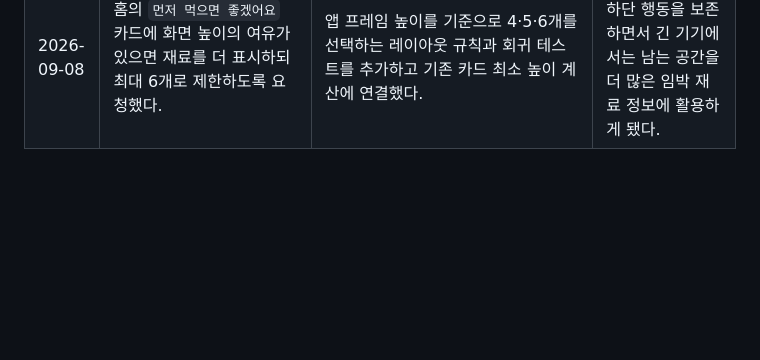
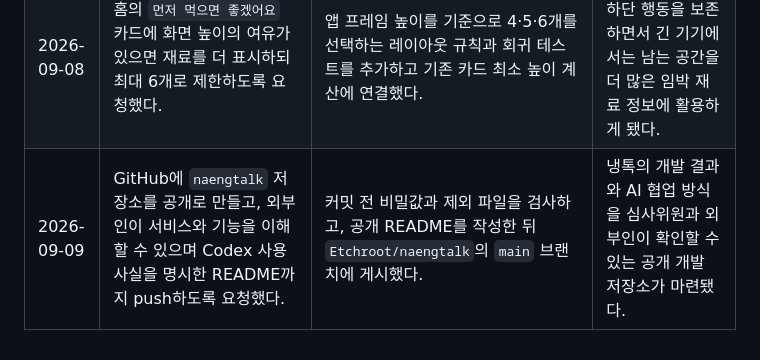
Before and after one commit to Etchroot/naengtalk, a Markdown page: HUMAN-IN-THE-ROOF.md, the part around the change. Drawn GitHub-style; blank space fills up the shorter version.

```diff
--- a/HUMAN-IN-THE-ROOF.md
+++ b/HUMAN-IN-THE-ROOF.md
@@ -58,3 +58,4 @@
 | 2026-09-08 | 조리도구를 3열 카드로 줄이고 긴 이름을 줄바꿈하며, 재고 기본 정렬을 임박순으로 두고 한국어 이름순 선택을 추가하도록 요청했다. 홈에는 빈 앱 아이콘 영역, 상단 2/3·하단 1/3 배치, 9:20 웹 프레임을 적용하고 임박일을 수량보다 먼저 굵게 표시하도록 결정했다. | 정렬 로직과 반응형 프레임을 테스트로 고정하고 Expo 공용 화면과 문서를 갱신한 뒤 홈·재고·조리도구·레시피 상세을 브라우저에서 검수했다. | 작은 화면의 공간 효율과 재고 탐색성이 개선되고 웹 심사 환경에서도 Android 앱과 유사한 화면 비율을 유지하게 됐다. |
 | 2026-09-08 | 홈 임박 행의 소비기한을 남은 재고량 뒤로 되돌리고, 행동 카드 문구를 `구매내역 등록`과 `오늘 뭐 먹지?`로 확정했다. 기기 폭이 달라도 두 제목이 줄바꿈되지 않도록 반응형 글자 크기를 요청했다. | 프레임 폭별 제목 크기 계산과 한 줄 제한을 적용하고, 수량·소비기한 순서를 수정한 뒤 실제 9:20 웹 프레임에서 두 제목과 네 개 임박 행을 검수했다. | 좁은 화면에서도 핵심 행동 문구가 자연스럽게 한 줄로 읽히고 재고 정보의 읽기 순서가 사용자 의도와 일치하게 됐다. |
 | 2026-09-08 | 홈의 `먼저 먹으면 좋겠어요` 카드에 화면 높이의 여유가 있으면 재료를 더 표시하되 최대 6개로 제한하도록 요청했다. | 앱 프레임 높이를 기준으로 4·5·6개를 선택하는 레이아웃 규칙과 회귀 테스트를 추가하고 기존 카드 최소 높이 계산에 연결했다. | 작은 기기에서는 하단 행동을 보존하면서 긴 기기에서는 남는 공간을 더 많은 임박 재료 정보에 활용하게 됐다. |
+| 2026-09-09 | GitHub에 `naengtalk` 저장소를 공개로 만들고, 외부인이 서비스와 기능을 이해할 수 있으며 Codex 사용 사실을 명시한 README까지 push하도록 요청했다. | 커밋 전 비밀값과 제외 파일을 검사하고, 공개 README를 작성한 뒤 `Etchroot/naengtalk`의 `main` 브랜치에 게시했다. | 냉톡의 개발 결과와 AI 협업 방식을 심사위원과 외부인이 확인할 수 있는 공개 개발 저장소가 마련됐다. |
```
Also changed, not shown: TODO.md (+1 -0 lines).
